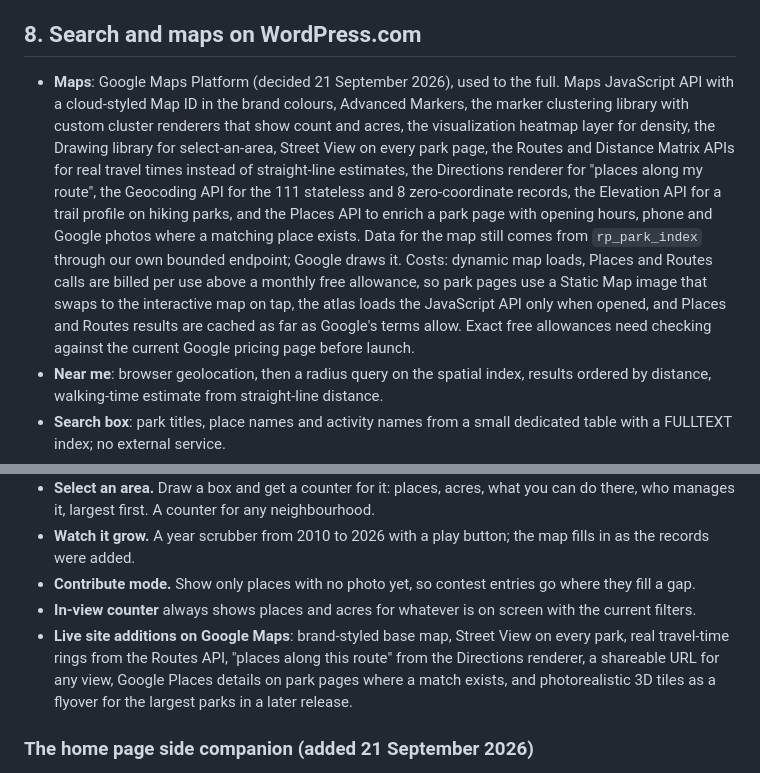
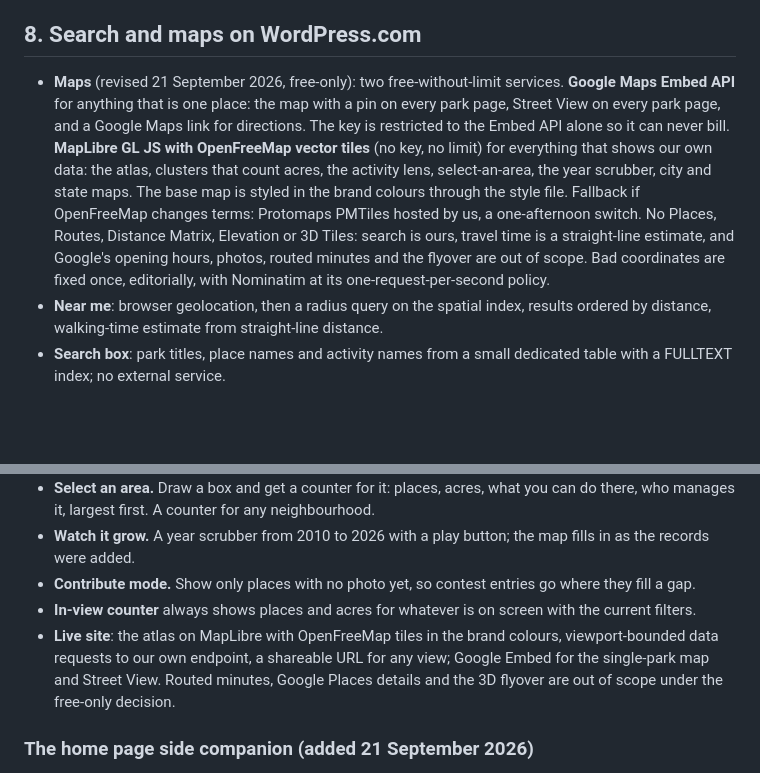
Before and after one commit to amrvignesh/recplanet, a Markdown page: docs/site-plan.md, 2 parts joined by grey strips. Drawn GitHub-style; blank space fills up the shorter version.

Commit message:
Plan: free-only maps (Google Embed for single places, MapLibre + OpenFreeMap for data maps)

```diff
--- a/docs/site-plan.md
+++ b/docs/site-plan.md
@@ -182,7 +182,7 @@ Second release: passport (visited parks and acres explored), day plan, city and
 
 ## 8. Search and maps on WordPress.com
 
-- **Maps**: Google Maps Platform (decided 21 September 2026), used to the full. Maps JavaScript API with a cloud-styled Map ID in the brand colours, Advanced Markers, the marker clustering library with custom cluster renderers that show count and acres, the visualization heatmap layer for density, the Drawing library for select-an-area, Street View on every park page, the Routes and Distance Matrix APIs for real travel times instead of straight-line estimates, the Directions renderer for "places along my route", the Geocoding API for the 111 stateless and 8 zero-coordinate records, the Elevation API for a trail profile on hiking parks, and the Places API to enrich a park page with opening hours, phone and Google photos where a matching place exists. Data for the map still comes from `rp_park_index` through our own bounded endpoint; Google draws it. Costs: dynamic map loads, Places and Routes calls are billed per use above a monthly free allowance, so park pages use a Static Map image that swaps to the interactive map on tap, the atlas loads the JavaScript API only when opened, and Places and Routes results are cached as far as Google's terms allow. Exact free allowances need checking against the current Google pricing page before launch.
+- **Maps** (revised 21 September 2026, free-only): two free-without-limit services. **Google Maps Embed API** for anything that is one place: the map with a pin on every park page, Street View on every park page, and a Google Maps link for directions. The key is restricted to the Embed API alone so it can never bill. **MapLibre GL JS with OpenFreeMap vector tiles** (no key, no limit) for everything that shows our own data: the atlas, clusters that count acres, the activity lens, select-an-area, the year scrubber, city and state maps. The base map is styled in the brand colours through the style file. Fallback if OpenFreeMap changes terms: Protomaps PMTiles hosted by us, a one-afternoon switch. No Places, Routes, Distance Matrix, Elevation or 3D Tiles: search is ours, travel time is a straight-line estimate, and Google's opening hours, photos, routed minutes and the flyover are out of scope. Bad coordinates are fixed once, editorially, with Nominatim at its one-request-per-second policy.
 - **Near me**: browser geolocation, then a radius query on the spatial index, results ordered by distance, walking-time estimate from straight-line distance.
 - **Search box**: park titles, place names and activity names from a small dedicated table with a FULLTEXT index; no external service.
 - **Caching**: WordPress.com's page cache and CDN in front; the plugin caches roll-ups and API responses in the object cache with invalidation on park save.
@@ -200,7 +200,7 @@ Demonstrated on real Texas data in the prototype (https://claude.ai/artifact/944
 - **Watch it grow.** A year scrubber from 2010 to 2026 with a play button; the map fills in as the records were added.
 - **Contribute mode.** Show only places with no photo yet, so contest entries go where they fill a gap.
 - **In-view counter** always shows places and acres for whatever is on screen with the current filters.
-- **Live site additions on Google Maps**: brand-styled base map, Street View on every park, real travel-time rings from the Routes API, "places along this route" from the Directions renderer, a shareable URL for any view, Google Places details on park pages where a match exists, and photorealistic 3D tiles as a flyover for the largest parks in a later release.
+- **Live site**: the atlas on MapLibre with OpenFreeMap tiles in the brand colours, viewport-bounded data requests to our own endpoint, a shareable URL for any view; Google Embed for the single-park map and Street View. Routed minutes, Google Places details and the 3D flyover are out of scope under the free-only decision.
 
 ### The home page side companion (added 21 September 2026)
 
```
